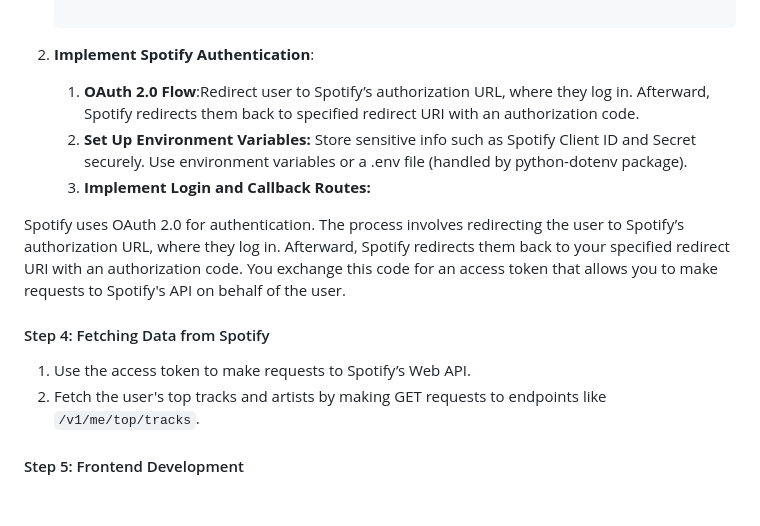
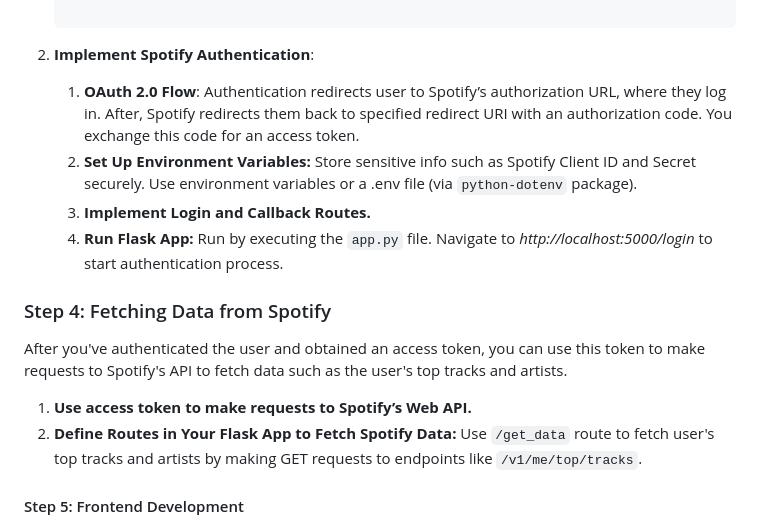
Before and after one commit to hluebbering/music-connect, a Markdown page: app.md, the part around the change. Drawn GitHub-style; blank space fills up the shorter version.

````diff
--- a/app.md
+++ b/app.md
@@ -34,26 +34,18 @@
    ```
 
 2. **Implement Spotify Authentication**:
-
-   1. **OAuth 2.0 Flow**:Redirect user to Spotify’s authorization URL, where they log in. Afterward, Spotify redirects them back to specified redirect URI with an authorization code.
-   2. **Set Up Environment Variables:** Store sensitive info such as Spotify Client ID and Secret securely. Use environment variables or a .env file (handled by python-dotenv package).
-   3. **Implement Login and Callback Routes:**
-
-
-
-Spotify uses OAuth 2.0 for authentication. The process involves redirecting the user to Spotify’s authorization URL, where they log in. Afterward, Spotify redirects them back to your specified redirect URI with an authorization code.
-You exchange this code for an access token that allows you to make requests to Spotify's API on behalf of the user.
+   1. **OAuth 2.0 Flow**: Authentication redirects user to Spotify’s authorization URL, where they log in. After, Spotify redirects them back to specified redirect URI with an authorization code. You exchange this code for an access token.
+   2. **Set Up Environment Variables:** Store sensitive info such as Spotify Client ID and Secret securely. Use environment variables or a .env file (via `python-dotenv` package).
+   3. **Implement Login and Callback Routes.**
+   4. **Run Flask App:** Run by executing the `app.py` file. Navigate to *http://localhost:5000/login* to start authentication process.
 
 
 
 
-
-
-
-
-#### Step 4: Fetching Data from Spotify
-1. Use the access token to make requests to Spotify’s Web API.
-2. Fetch the user's top tracks and artists by making GET requests to endpoints like `/v1/me/top/tracks`.
+### Step 4: Fetching Data from Spotify
+After you've authenticated the user and obtained an access token, you can use this token to make requests to Spotify's API to fetch data such as the user's top tracks and artists.
+1. **Use access token to make requests to Spotify’s Web API.**
+2. **Define Routes in Your Flask App to Fetch Spotify Data:** Use `/get_data` route to fetch user's top tracks and artists by making GET requests to endpoints like `/v1/me/top/tracks`.
 
 #### Step 5: Frontend Development
 1. **Create HTML/CSS/JavaScript Files**: Build a simple user interface that displays the data fetched from the backend.
````
